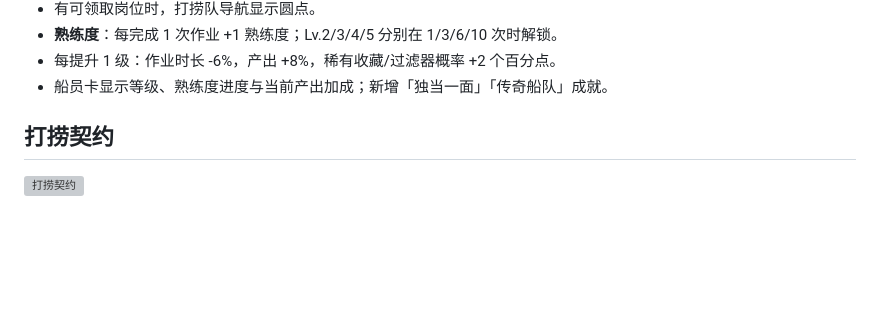
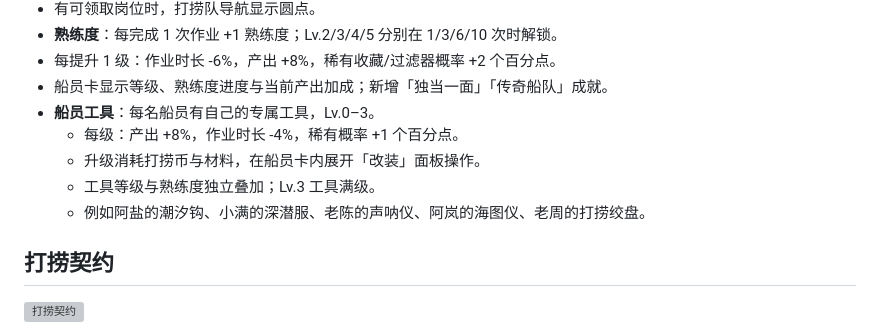
Before and after one commit to YHSome/crazy-water-world, a Markdown page: README.md, the part around the change. GitHub-like rendering; blank space fills up the shorter version; grey boxes are pictures that could not be loaded.

Commit message:
v6.3: 船员工具改装

```diff
--- a/README.md
+++ b/README.md
@@ -240,6 +240,11 @@
 - **熟练度**：每完成 1 次作业 +1 熟练度；Lv.2/3/4/5 分别在 1/3/6/10 次时解锁。
 - 每提升 1 级：作业时长 -6%，产出 +8%，稀有收藏/过滤器概率 +2 个百分点。
 - 船员卡显示等级、熟练度进度与当前产出加成；新增「独当一面」「传奇船队」成就。
+- **船员工具**：每名船员有自己的专属工具，Lv.0–3。
+  - 每级：产出 +8%，作业时长 -4%，稀有概率 +1 个百分点。
+  - 升级消耗打捞币与材料，在船员卡内展开「改装」面板操作。
+  - 工具等级与熟练度独立叠加；Lv.3 工具满级。
+  - 例如阿盐的潮汐钩、小满的深潜服、老陈的声呐仪、阿岚的海图仪、老周的打捞绞盘。
 
 ## 打捞契约
 
```
